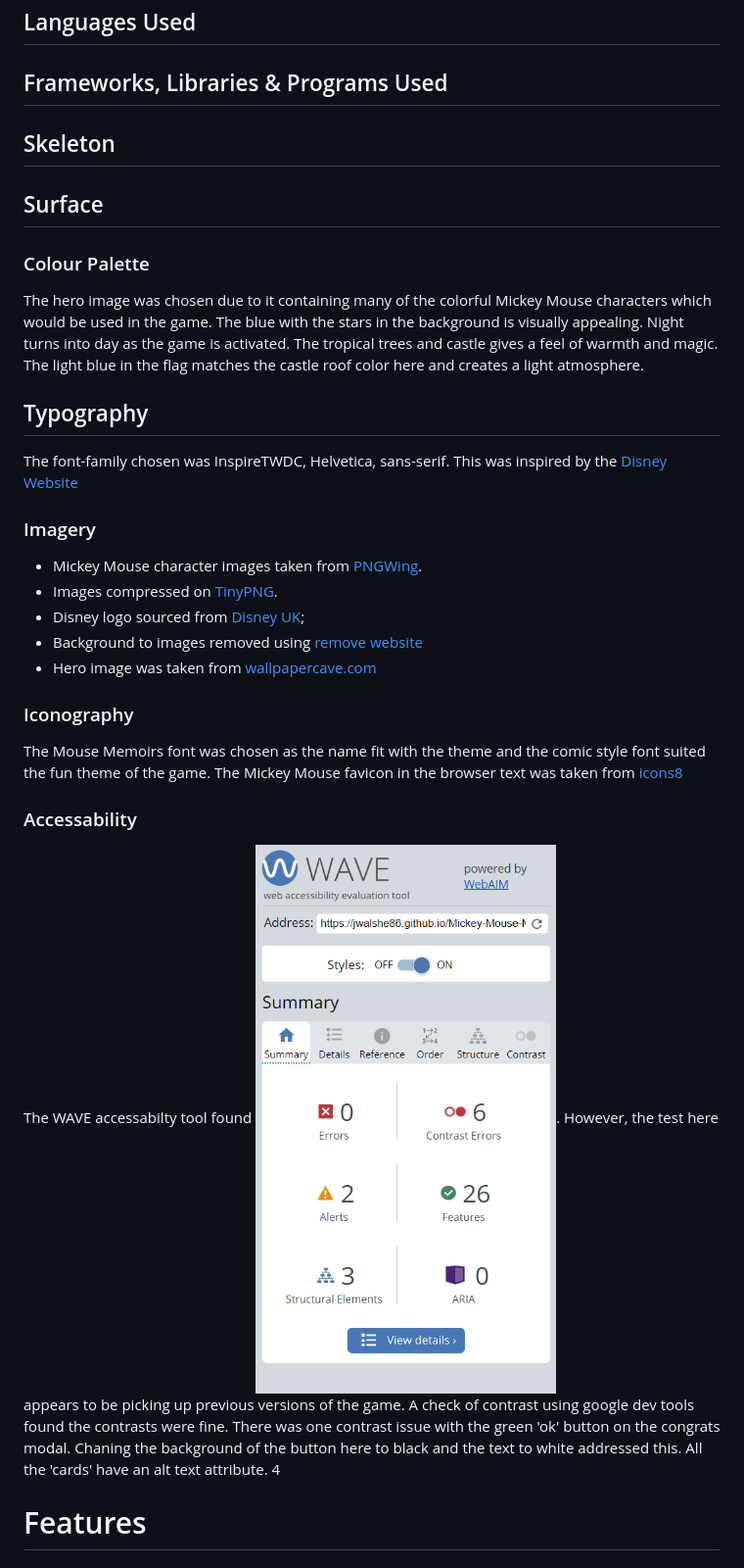
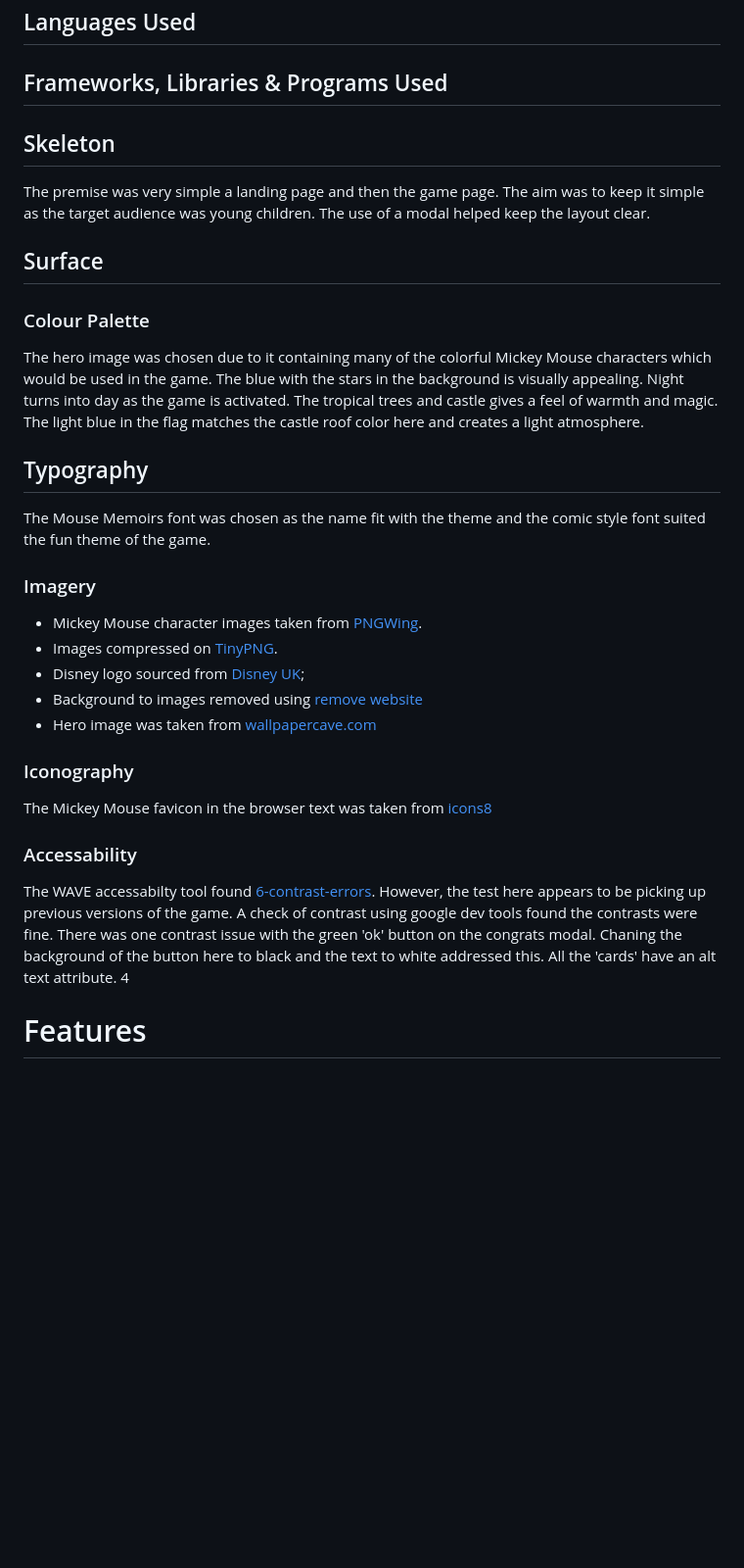
Before and after one commit to JWalshe86/Mickey-Mouse-Memory-Game, a Markdown page: README.md, the part around the change printed below. Shown: that part at 98% size. Rendered like a GitHub page; blank space fills up the shorter version.

```diff
--- a/README.md
+++ b/README.md
@@ -128,9 +128,9 @@ When the player completes the game a congrats pop up is shown with the viewers s
 
 ## Frameworks, Libraries & Programs Used
 
+## Skeleton
 
-
-## Skeleton
+The premise was very simple a landing page and then the game page. The aim was to keep it simple as the target audience was young children. The use of a modal helped keep the layout clear.
 
 ## Surface
 
@@ -140,7 +140,7 @@ The hero image was chosen due to it containing many of the colorful Mickey Mouse
 
 ## Typography
 
- The font-family chosen was InspireTWDC, Helvetica, sans-serif. This was inspired by the [Disney Website](https://www.disney.co.uk/mickey-mouse)
+The Mouse Memoirs font was chosen as the name fit with the theme and the comic style font suited the fun theme of the game.
 
 ### Imagery
 
@@ -152,11 +152,11 @@ The hero image was chosen due to it containing many of the colorful Mickey Mouse
 
 ### Iconography
 
-The Mouse Memoirs font was chosen as the name fit with the theme and the comic style font suited the fun theme of the game. The Mickey Mouse favicon in the browser text was taken from [icons8](https://icons8.com/icons/set/mickey-mouse)
+The Mickey Mouse favicon in the browser text was taken from [icons8](https://icons8.com/icons/set/mickey-mouse)
 
 ### Accessability
 
-The WAVE accessabilty tool found ![6-contrast-errors](./assets/images/readme-images/WAVE-results.png). However, the test here appears to be picking up previous versions of the game. A check of contrast using google dev tools found the contrasts were fine. There was one contrast issue with the green 'ok' button on the congrats modal. Chaning the background of the button here to black and the text to white addressed this. All the 'cards' have an alt text attribute. 4
+The WAVE accessabilty tool found [6-contrast-errors](./assets/images/readme-images/WAVE-results.png). However, the test here appears to be picking up previous versions of the game. A check of contrast using google dev tools found the contrasts were fine. There was one contrast issue with the green 'ok' button on the congrats modal. Chaning the background of the button here to black and the text to white addressed this. All the 'cards' have an alt text attribute. 4
 
 # Features
 
```
Also changed, not shown: other parts of README.md (+15 -20 lines), assets/images/readme-images/responsiveness2.png (added).
